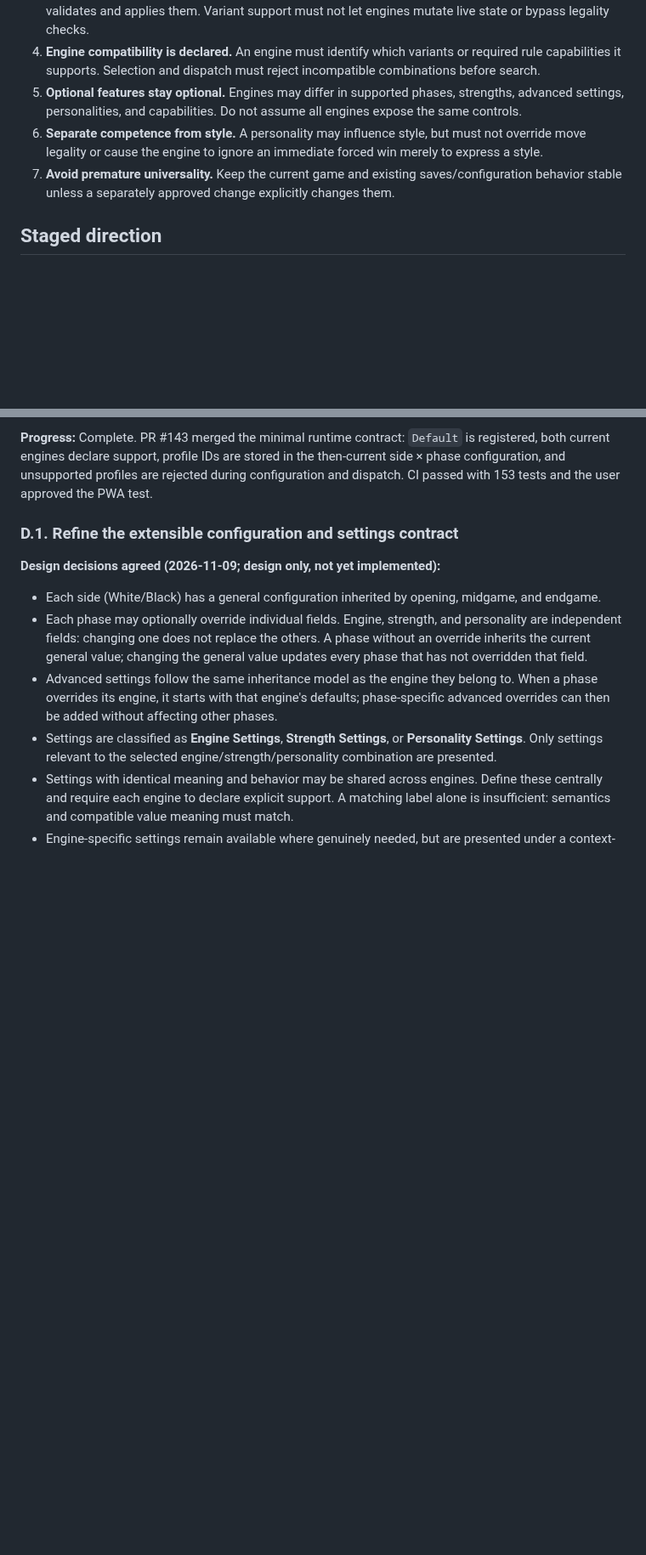
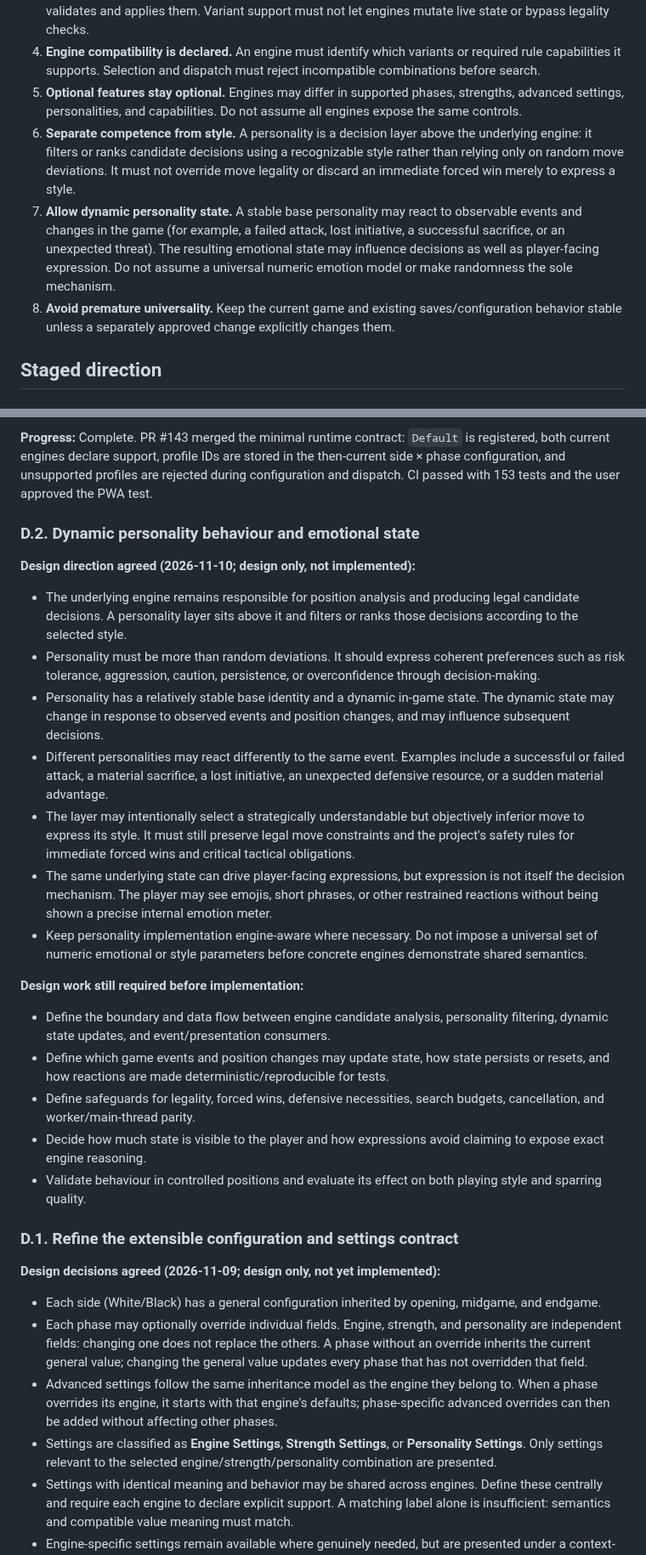
Before and after one commit to futuredmd20-collab/jester-and-moat, a Markdown page: docs/ENGINE-EXTENSIBILITY-PLAN.md, 2 parts joined by grey strips. Shown at 85% size. Drawn GitHub-style; blank space fills up the shorter version.

Commit message:
docs: define dynamic personality behaviour

```diff
--- a/docs/ENGINE-EXTENSIBILITY-PLAN.md
+++ b/docs/ENGINE-EXTENSIBILITY-PLAN.md
@@ -38,8 +38,9 @@ This is a baseline, not a promise that every current implementation detail is su
 3. **The game core owns rules.** Engines search positions and return canonical moves; the game core validates and applies them. Variant support must not let engines mutate live state or bypass legality checks.
 4. **Engine compatibility is declared.** An engine must identify which variants or required rule capabilities it supports. Selection and dispatch must reject incompatible combinations before search.
 5. **Optional features stay optional.** Engines may differ in supported phases, strengths, advanced settings, personalities, and capabilities. Do not assume all engines expose the same controls.
-6. **Separate competence from style.** A personality may influence style, but must not override move legality or cause the engine to ignore an immediate forced win merely to express a style.
-7. **Avoid premature universality.** Keep the current game and existing saves/configuration behavior stable unless a separately approved change explicitly changes them.
+6. **Separate competence from style.** A personality is a decision layer above the underlying engine: it filters or ranks candidate decisions using a recognizable style rather than relying only on random move deviations. It must not override move legality or discard an immediate forced win merely to express a style.
+7. **Allow dynamic personality state.** A stable base personality may react to observable events and changes in the game (for example, a failed attack, lost initiative, a successful sacrifice, or an unexpected threat). The resulting emotional state may influence decisions as well as player-facing expression. Do not assume a universal numeric emotion model or make randomness the sole mechanism.
+8. **Avoid premature universality.** Keep the current game and existing saves/configuration behavior stable unless a separately approved change explicitly changes them.
 
 ## Staged direction
 
@@ -106,6 +107,25 @@ Keep the personality contract small. It should establish stable profile identity
 - Existing configurations and saves receive a deliberate, tested defaulting/compatibility behavior; do not assume a migration without inspecting the actual formats.
 
 **Progress:** Complete. PR #143 merged the minimal runtime contract: `Default` is registered, both current engines declare support, profile IDs are stored in the then-current side × phase configuration, and unsupported profiles are rejected during configuration and dispatch. CI passed with 153 tests and the user approved the PWA test.
+
+### D.2. Dynamic personality behaviour and emotional state
+
+**Design direction agreed (2026-11-10; design only, not implemented):**
+
+- The underlying engine remains responsible for position analysis and producing legal candidate decisions. A personality layer sits above it and filters or ranks those decisions according to the selected style.
+- Personality must be more than random deviations. It should express coherent preferences such as risk tolerance, aggression, caution, persistence, or overconfidence through decision-making.
+- Personality has a relatively stable base identity and a dynamic in-game state. The dynamic state may change in response to observed events and position changes, and may influence subsequent decisions.
+- Different personalities may react differently to the same event. Examples include a successful or failed attack, a material sacrifice, a lost initiative, an unexpected defensive resource, or a sudden material advantage.
+- The layer may intentionally select a strategically understandable but objectively inferior move to express its style. It must still preserve legal move constraints and the project's safety rules for immediate forced wins and critical tactical obligations.
+- The same underlying state can drive player-facing expressions, but expression is not itself the decision mechanism. The player may see emojis, short phrases, or other restrained reactions without being shown a precise internal emotion meter.
+- Keep personality implementation engine-aware where necessary. Do not impose a universal set of numeric emotional or style parameters before concrete engines demonstrate shared semantics.
+
+**Design work still required before implementation:**
+- Define the boundary and data flow between engine candidate analysis, personality filtering, dynamic state updates, and event/presentation consumers.
+- Define which game events and position changes may update state, how state persists or resets, and how reactions are made deterministic/reproducible for tests.
+- Define safeguards for legality, forced wins, defensive necessities, search budgets, cancellation, and worker/main-thread parity.
+- Decide how much state is visible to the player and how expressions avoid claiming to expose exact engine reasoning.
+- Validate behaviour in controlled positions and evaluate its effect on both playing style and sparring quality.
 
 ### D.1. Refine the extensible configuration and settings contract
 
```
Also changed, not shown: other parts of docs/ENGINE-EXTENSIBILITY-PLAN.md (+3 -0 lines).
